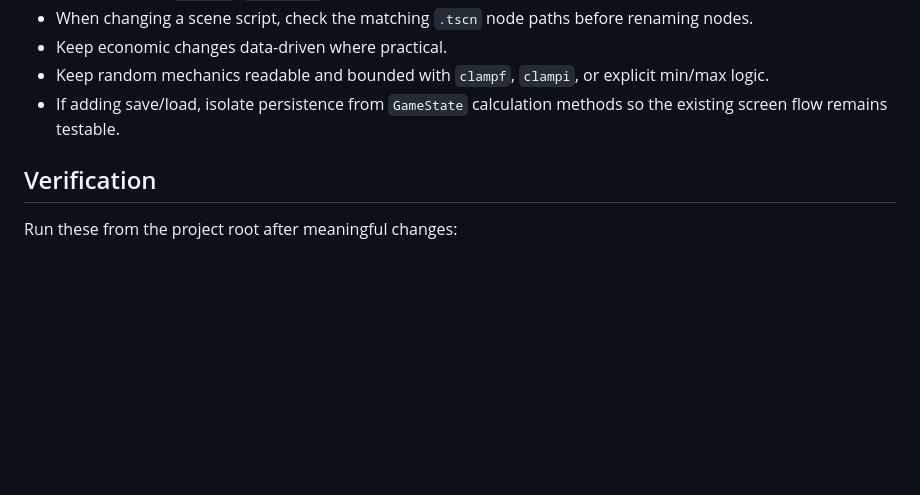
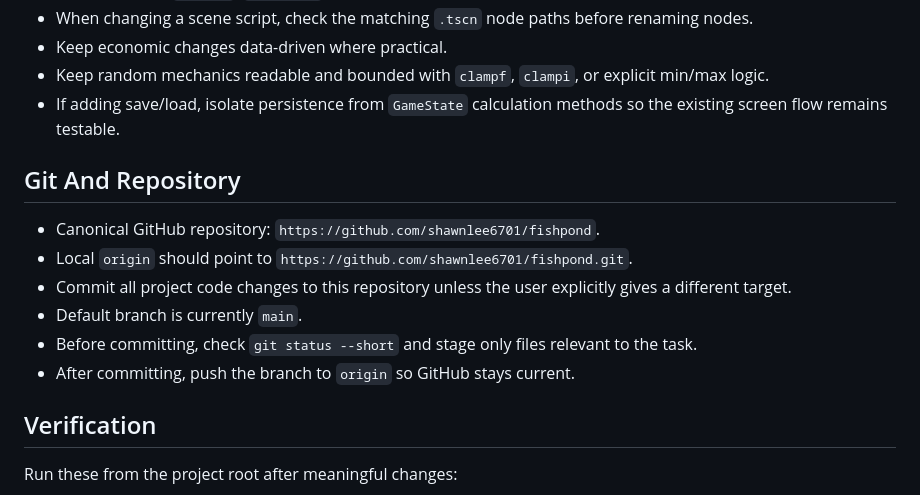
Before and after one commit to shawnlee6701/fishpond, a Markdown page: AGENTS.md, the part around the change. Drawn GitHub-style; blank space fills up the shorter version.

Commit message:
Document repository workflow

```diff
--- a/AGENTS.md
+++ b/AGENTS.md
@@ -75,6 +75,15 @@ This file is the live handoff guide for agents working on **这塘我包了**. K
 - Keep random mechanics readable and bounded with `clampf`, `clampi`, or explicit min/max logic.
 - If adding save/load, isolate persistence from `GameState` calculation methods so the existing screen flow remains testable.
 
+## Git And Repository
+
+- Canonical GitHub repository: `https://github.com/shawnlee6701/fishpond`.
+- Local `origin` should point to `https://github.com/shawnlee6701/fishpond.git`.
+- Commit all project code changes to this repository unless the user explicitly gives a different target.
+- Default branch is currently `main`.
+- Before committing, check `git status --short` and stage only files relevant to the task.
+- After committing, push the branch to `origin` so GitHub stays current.
+
 ## Verification
 
 Run these from the project root after meaningful changes:
```
